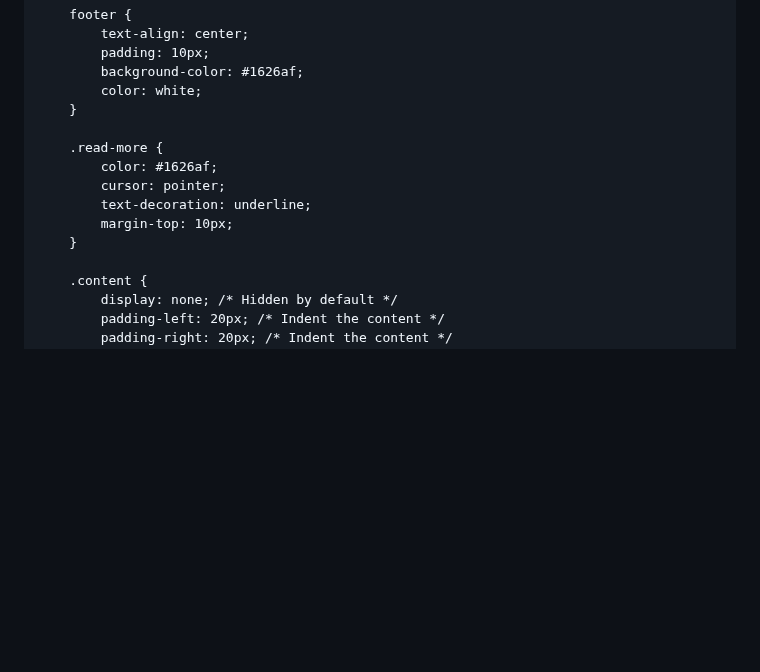
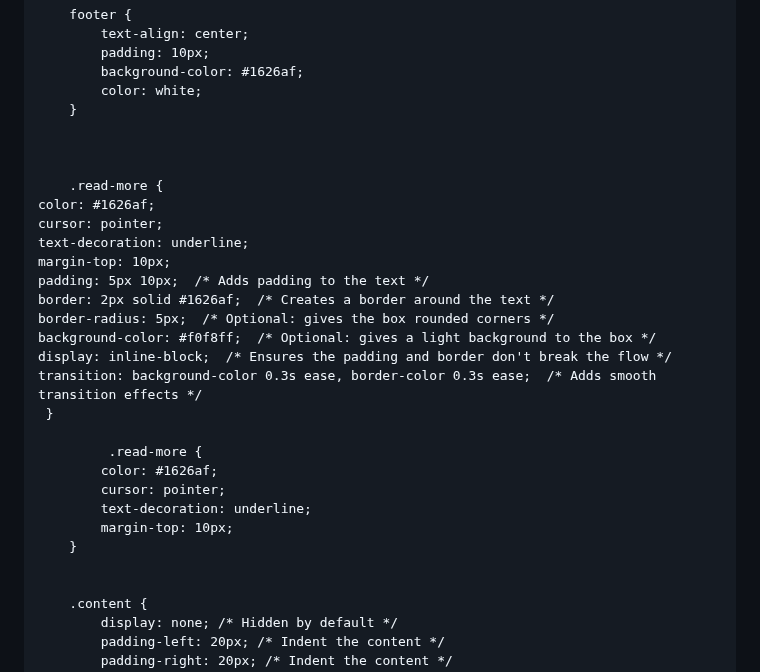
Before and after one commit to gecheadmassie/gecheadmassie.github.io, a Markdown page: README.md, the part around the change. Rendered like a GitHub page; blank space fills up the shorter version.

Commit message:
Update README.md
Signed-off-by: Getachew Ambaye <116961805+gecheadmassie@users.noreply.github.com>

```diff
--- a/README.md
+++ b/README.md
@@ -86,12 +86,28 @@ ul, ol {
             color: white;
         }
 
+
+
         .read-more {
+    color: #1626af;
+    cursor: pointer;
+    text-decoration: underline;
+    margin-top: 10px;
+    padding: 5px 10px;  /* Adds padding to the text */
+    border: 2px solid #1626af;  /* Creates a border around the text */
+    border-radius: 5px;  /* Optional: gives the box rounded corners */
+    background-color: #f0f8ff;  /* Optional: gives a light background to the box */
+    display: inline-block;  /* Ensures the padding and border don't break the flow */
+    transition: background-color 0.3s ease, border-color 0.3s ease;  /* Adds smooth transition effects */
+     }
+
+             .read-more {
             color: #1626af;
             cursor: pointer;
             text-decoration: underline;
             margin-top: 10px;
         }
+
 
         .content {
             display: none; /* Hidden by default */
```
